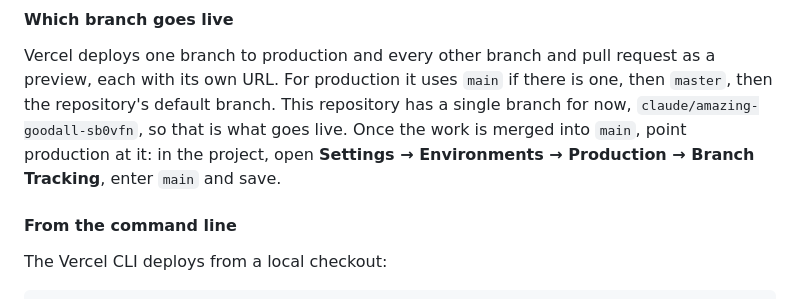
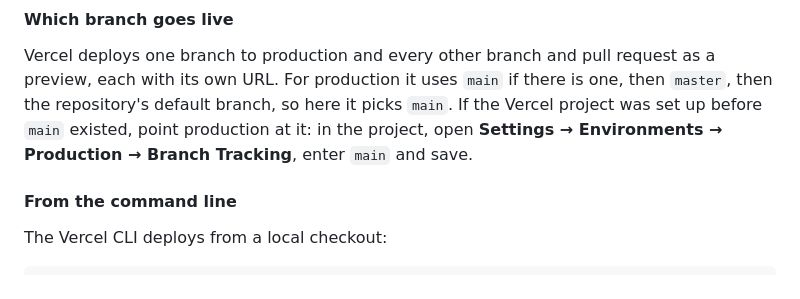
Before and after one commit to zungy/tracenz, a Markdown page: README.md, the part around the change. Drawn GitHub-style.

Commit message:
Note main as the production branch in the Vercel guide
Co-Authored-By: Claude Opus 5.5 <noreply@anthropic.com>
Claude-Session: https://claude.ai/code/session_01Uyv9dB4knG3WiNbC4Q3KWA

```diff
--- a/README.md
+++ b/README.md
@@ -166,10 +166,9 @@ Connecting the repository deploys every push automatically.
 
 Vercel deploys one branch to production and every other branch and pull request as a preview,
 each with its own URL. For production it uses `main` if there is one, then `master`, then the
-repository's default branch. This repository has a single branch for now,
-`claude/amazing-goodall-sb0vfn`, so that is what goes live. Once the work is merged into `main`,
-point production at it: in the project, open **Settings → Environments → Production → Branch
-Tracking**, enter `main` and save.
+repository's default branch, so here it picks `main`. If the Vercel project was set up before
+`main` existed, point production at it: in the project, open **Settings → Environments →
+Production → Branch Tracking**, enter `main` and save.
 
 #### From the command line
 
```
